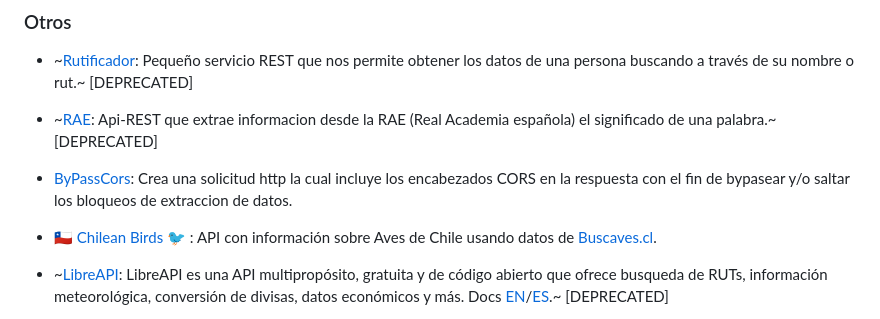
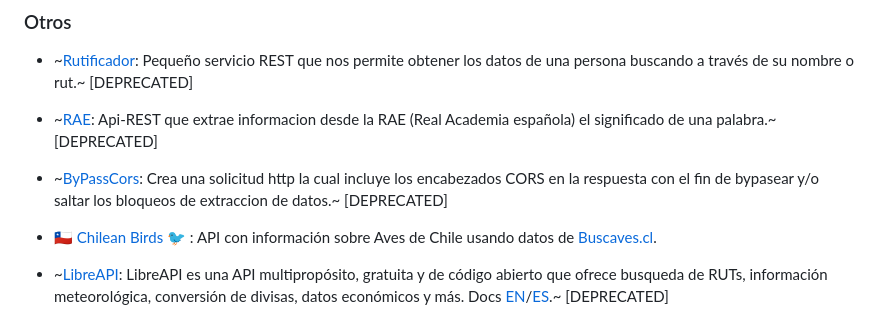
Before and after one commit to juanbrujo/listado-apis-publicas-en-chile, a Markdown page: README.md, the part around the change. GitHub-like rendering.

Commit message:
deprecated bypasscors

```diff
--- a/README.md
+++ b/README.md
@@ -97,7 +97,7 @@ Seguir el siguiente formato:
 ### Otros
 -  ~[Rutificador](https://rutificador.porsilapongo.cl/):	Pequeño servicio REST que nos permite obtener los datos de una persona buscando a través de su nombre o rut.~ [DEPRECATED]
 -  ~[RAE](https://rae.porsilapongo.cl/): Api-REST que extrae informacion desde la RAE (Real Academia española) el significado de una palabra.~ [DEPRECATED]
-- [ByPassCors](https://bypasscors.porsilapongo.cl/): Crea una solicitud http la cual incluye los encabezados CORS en la respuesta con el fin de bypasear y/o saltar los bloqueos de extraccion de datos.
+-  ~[ByPassCors](https://bypasscors.porsilapongo.cl/): Crea una solicitud http la cual incluye los encabezados CORS en la respuesta con el fin de bypasear y/o saltar los bloqueos de extraccion de datos.~ [DEPRECATED]
 
 - [🇨🇱 Chilean Birds 🐦 ](https://aves.ninjas.cl/api/birds): API con información sobre Aves de Chile usando datos de [Buscaves.cl](http://buscaves.cl/).
 -  ~[LibreAPI](https://libreapi.cl): LibreAPI es una API multipropósito, gratuita y de código abierto que ofrece busqueda de RUTs, información meteorológica, conversión de divisas, datos económicos y más. Docs [EN](http://docs.libreapi.cl/en/)/[ES](http://docs.libreapi.cl/es/).~ [DEPRECATED]
```
